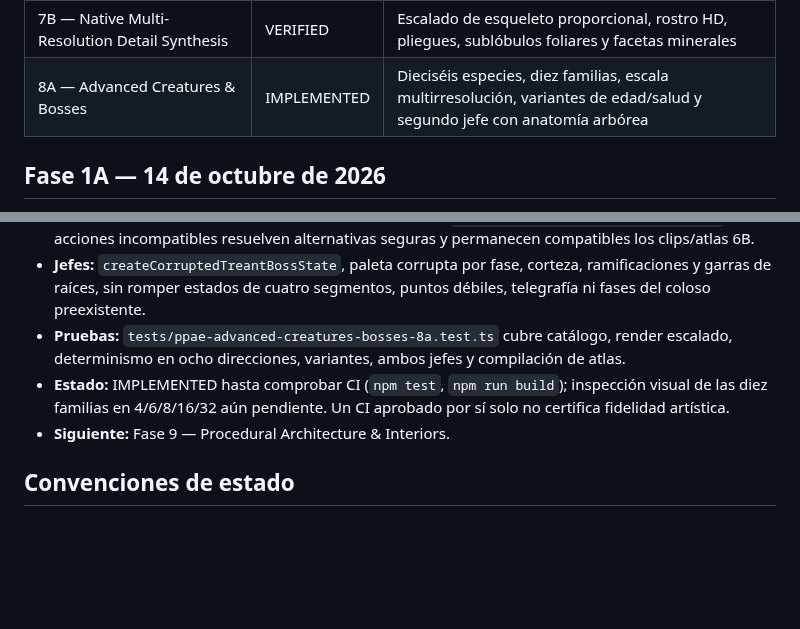
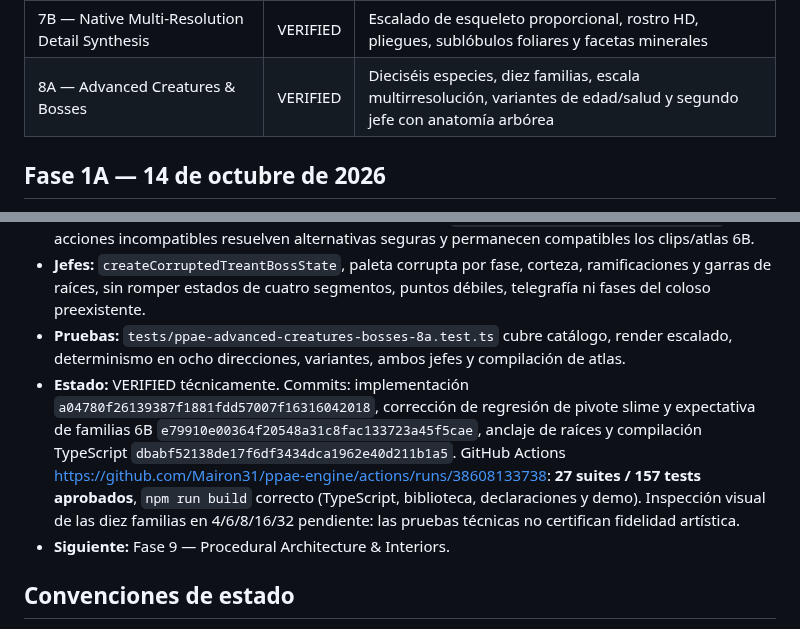
Before and after one commit to Mairon31/ppae-engine, a Markdown page: docs/PPAE_2_0_IMPLEMENTATION_PROGRESS.md, 2 parts joined by grey strips. Rendered like a GitHub page; blank space fills up the shorter version.

Commit message:
docs(ppae): verify phase 8A — 157 tests and production build passing

```diff
--- a/docs/PPAE_2_0_IMPLEMENTATION_PROGRESS.md
+++ b/docs/PPAE_2_0_IMPLEMENTATION_PROGRESS.md
@@ -25,7 +25,7 @@ Objetivo: arquitectura y rasterizado morfológico para pixel art procedural
 | 6B — Species Animation Capabilities & Creature Atlas | VERIFIED | 12 acciones, seis familias de rigs y atlas direccionales con fallbacks anatómicos |
 | 7A — Multi-Resolution Profiles & Adaptive Detail Budgets | VERIFIED | 4, 6, 8, 16, 32 texels/módulo, nueve dimensiones y LOD adaptativo |
 | 7B — Native Multi-Resolution Detail Synthesis | VERIFIED | Escalado de esqueleto proporcional, rostro HD, pliegues, sublóbulos foliares y facetas minerales |
-| 8A — Advanced Creatures & Bosses | IMPLEMENTED | Dieciséis especies, diez familias, escala multirresolución, variantes de edad/salud y segundo jefe con anatomía arbórea |
+| 8A — Advanced Creatures & Bosses | VERIFIED | Dieciséis especies, diez familias, escala multirresolución, variantes de edad/salud y segundo jefe con anatomía arbórea |
 
 ## Fase 1A — 14 de octubre de 2026
 
@@ -245,7 +245,7 @@ Objetivo: arquitectura y rasterizado morfológico para pixel art procedural
 - **Capacidades:** las cuatro familias nuevas se registran en `SpeciesAnimationCapabilityRegistry`; acciones incompatibles resuelven alternativas seguras y permanecen compatibles los clips/atlas 6B.
 - **Jefes:** `createCorruptedTreantBossState`, paleta corrupta por fase, corteza, ramificaciones y garras de raíces, sin romper estados de cuatro segmentos, puntos débiles, telegrafía ni fases del coloso preexistente.
 - **Pruebas:** `tests/ppae-advanced-creatures-bosses-8a.test.ts` cubre catálogo, render escalado, determinismo en ocho direcciones, variantes, ambos jefes y compilación de atlas.
-- **Estado:** IMPLEMENTED hasta comprobar CI (`npm test`, `npm run build`); inspección visual de las diez familias en 4/6/8/16/32 aún pendiente. Un CI aprobado por sí solo no certifica fidelidad artística.
+- **Estado:** VERIFIED técnicamente. Commits: implementación `a04780f26139387f1881fdd57007f16316042018`, corrección de regresión de pivote slime y expectativa de familias 6B `e79910e00364f20548a31c8fac133723a45f5cae`, anclaje de raíces y compilación TypeScript `dbabf52138de17f6df3434dca1962e40d211b1a5`. GitHub Actions https://github.com/Mairon31/ppae-engine/actions/runs/38608133738: **27 suites / 157 tests aprobados**, `npm run build` correcto (TypeScript, biblioteca, declaraciones y demo). Inspección visual de las diez familias en 4/6/8/16/32 pendiente: las pruebas técnicas no certifican fidelidad artística.
 - **Siguiente:** Fase 9 — Procedural Architecture & Interiors.
 
 ## Convenciones de estado
```
